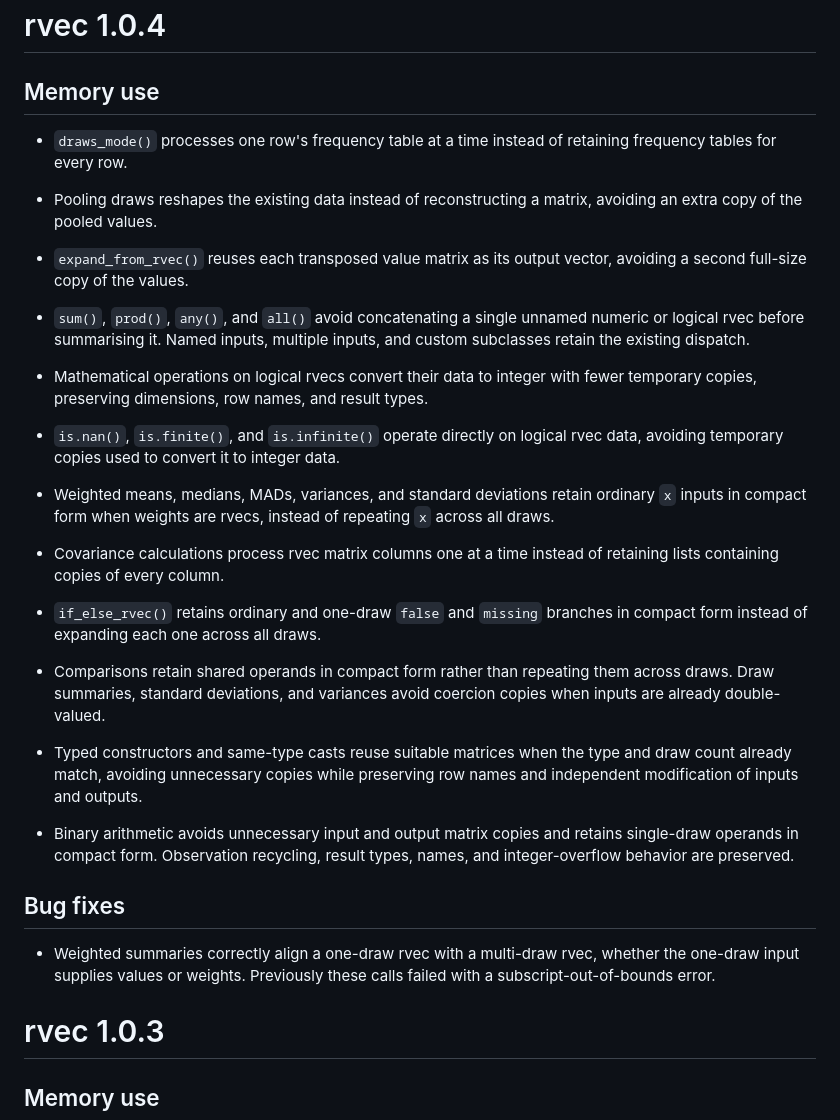
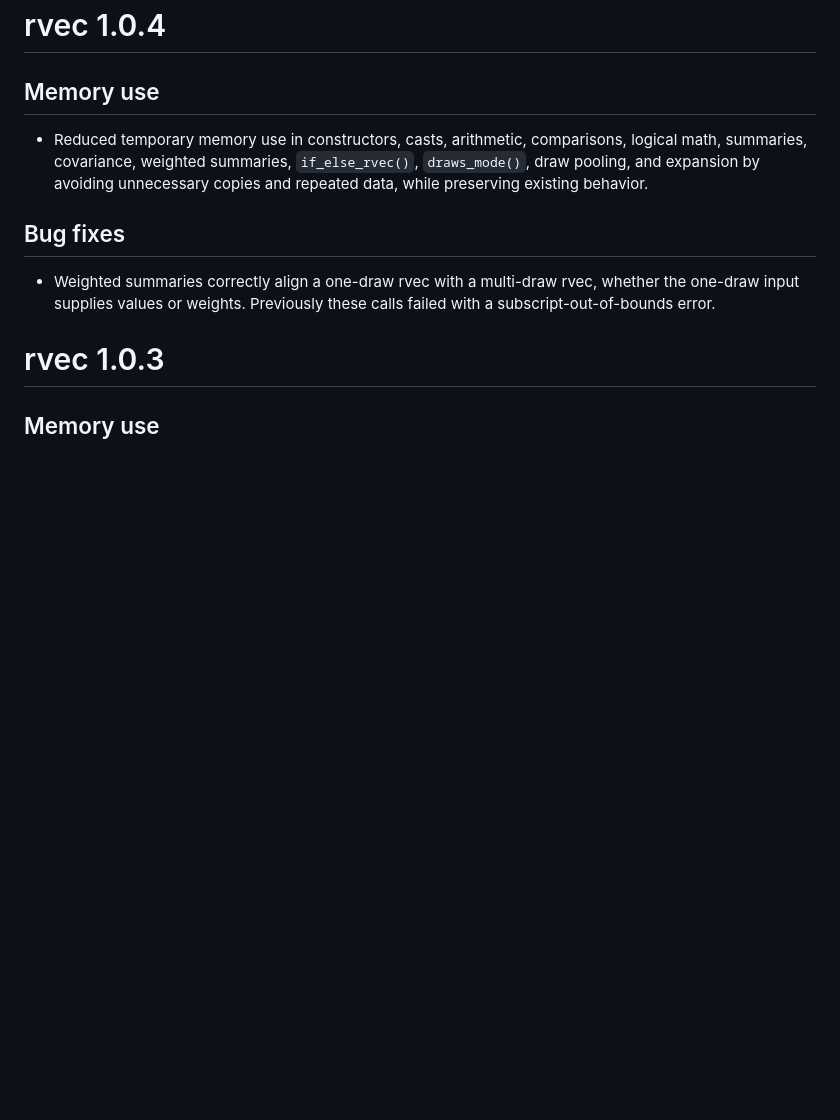
Before and after one commit to bayesiandemography/rvec, a Markdown page: NEWS.md, the part around the change. Drawn GitHub-style; blank space fills up the shorter version.

Commit message:
Consolidate memory-use release notes

```diff
--- a/NEWS.md
+++ b/NEWS.md
@@ -2,47 +2,10 @@
 
 ## Memory use
 
-- `draws_mode()` processes one row's frequency table at a time instead of
-  retaining frequency tables for every row.
-
-- Pooling draws reshapes the existing data instead of reconstructing a
-  matrix, avoiding an extra copy of the pooled values.
-
-- `expand_from_rvec()` reuses each transposed value matrix as its output
-  vector, avoiding a second full-size copy of the values.
-
-- `sum()`, `prod()`, `any()`, and `all()` avoid concatenating a single
-  unnamed numeric or logical rvec before summarising it. Named inputs,
-  multiple inputs, and custom subclasses retain the existing dispatch.
-
-- Mathematical operations on logical rvecs convert their data to integer
-  with fewer temporary copies, preserving dimensions, row names, and result
-  types.
-
-- `is.nan()`, `is.finite()`, and `is.infinite()` operate directly on logical
-  rvec data, avoiding temporary copies used to convert it to integer data.
-
-- Weighted means, medians, MADs, variances, and standard deviations retain
-  ordinary `x` inputs in compact form when weights are rvecs, instead of
-  repeating `x` across all draws.
-
-- Covariance calculations process rvec matrix columns one at a time instead
-  of retaining lists containing copies of every column.
-
-- `if_else_rvec()` retains ordinary and one-draw `false` and `missing`
-  branches in compact form instead of expanding each one across all draws.
-
-- Comparisons retain shared operands in compact form rather than repeating
-  them across draws. Draw summaries, standard deviations, and variances
-  avoid coercion copies when inputs are already double-valued.
-
-- Typed constructors and same-type casts reuse suitable matrices when the
-  type and draw count already match, avoiding unnecessary copies while
-  preserving row names and independent modification of inputs and outputs.
-
-- Binary arithmetic avoids unnecessary input and output matrix copies and
-  retains single-draw operands in compact form. Observation recycling,
-  result types, names, and integer-overflow behavior are preserved.
+- Reduced temporary memory use in constructors, casts, arithmetic, comparisons,
+  logical math, summaries, covariance, weighted summaries, `if_else_rvec()`,
+  `draws_mode()`, draw pooling, and expansion by avoiding unnecessary copies
+  and repeated data, while preserving existing behavior.
 
 ## Bug fixes
 
```
